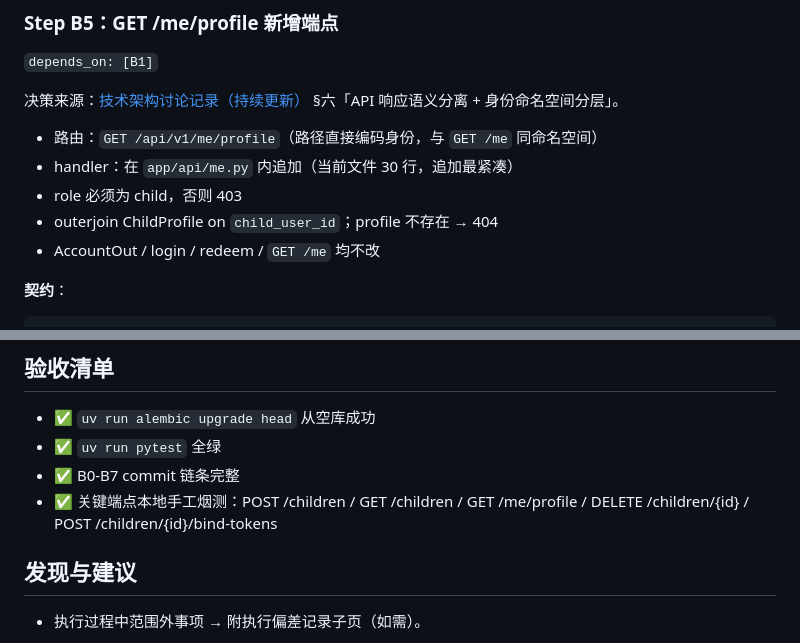
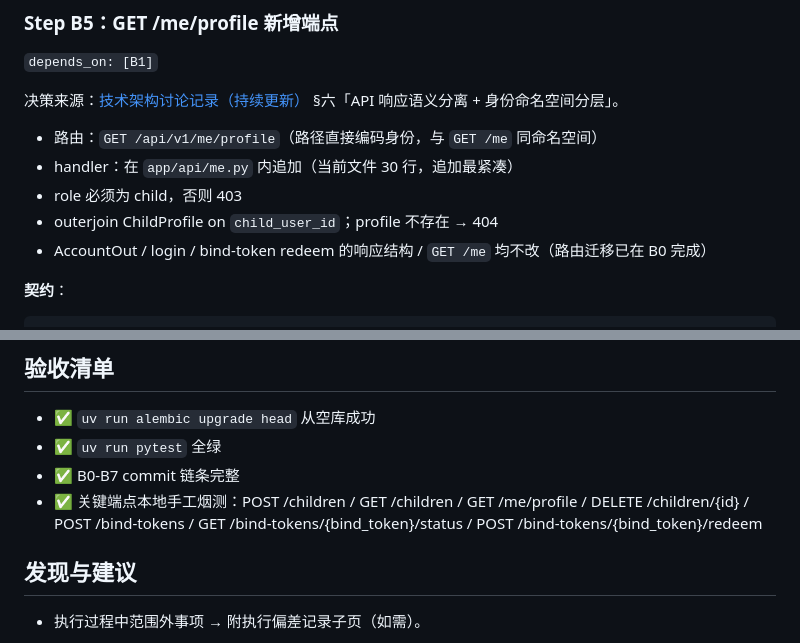
Before and after one commit to iverwong/LittleBox, a Markdown page: docs/M4.8-plan.md, 2 parts joined by grey strips. Rendered like a GitHub page.

```diff
--- a/docs/M4.8-plan.md
+++ b/docs/M4.8-plan.md
@@ -146,7 +156,7 @@ is_bound EXISTS 条件：`AuthToken.user_id == User.id AND AuthToken.revoked_at
 - handler：在 `app/api/me.py` 内追加（当前文件 30 行，追加最紧凑）
 - role 必须为 child，否则 403
 - outerjoin ChildProfile on `child_user_id`；profile 不存在 → 404
-- AccountOut / login / redeem / `GET /me` 均不改
+- AccountOut / login / bind-token redeem 的响应结构 / `GET /me` 均不改（路由迁移已在 B0 完成）
 
 **契约**：
 
@@ -263,7 +273,7 @@ ORM 变更已在 B1 + B6 完成（nickname / notifications.child_user_id / DataD
 - ✅ `uv run alembic upgrade head` 从空库成功
 - ✅ `uv run pytest` 全绿
 - ✅ B0-B7 commit 链条完整
-- ✅ 关键端点本地手工烟测：POST /children / GET /children / GET /me/profile / DELETE /children/{id} / POST /children/{id}/bind-tokens
+- ✅ 关键端点本地手工烟测：POST /children / GET /children / GET /me/profile / DELETE /children/{id} / POST /bind-tokens / GET /bind-tokens/{bind_token}/status / POST /bind-tokens/{bind_token}/redeem
 
 ## 发现与建议
 
```
Also changed, not shown: other parts of docs/M4.8-plan.md (+21 -11 lines).
